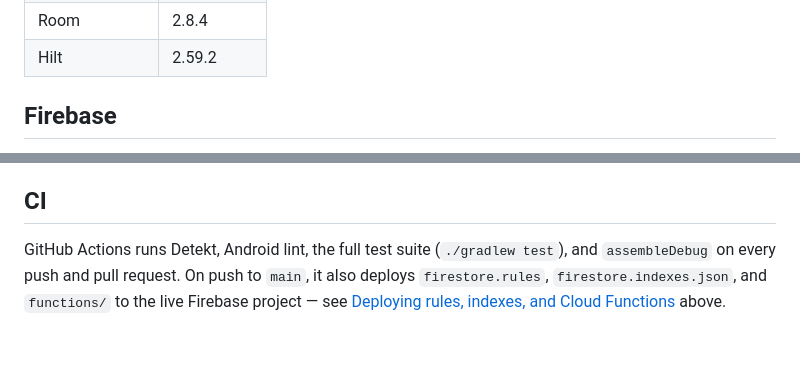
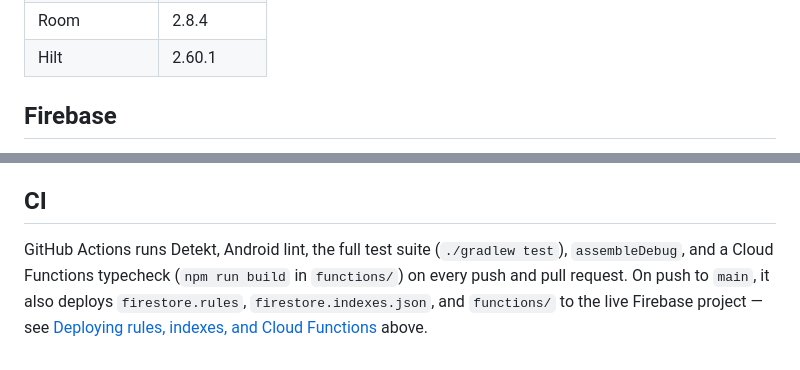
Before and after one commit to cerveda2/ChoreTracker, a Markdown page: README.md, 2 parts joined by grey strips. Rendered like a GitHub page.

```diff
--- a/README.md
+++ b/README.md
@@ -81,5 +81,5 @@ app
 | Room | 2.8.4 |
-| Hilt | 2.59.2 |
+| Hilt | 2.60.1 |
 
 ## Firebase
 
@@ -109,4 +109,4 @@ Manually deploying affects the real `choretracker-fb576` project this app runs a
 
 ## CI
 
-GitHub Actions runs Detekt, Android lint, the full test suite (`./gradlew test`), and `assembleDebug` on every push and pull request. On push to `main`, it also deploys `firestore.rules`, `firestore.indexes.json`, and `functions/` to the live Firebase project — see [Deploying rules, indexes, and Cloud Functions](#deploying-rules-indexes-and-cloud-functions) above.
+GitHub Actions runs Detekt, Android lint, the full test suite (`./gradlew test`), `assembleDebug`, and a Cloud Functions typecheck (`npm run build` in `functions/`) on every push and pull request. On push to `main`, it also deploys `firestore.rules`, `firestore.indexes.json`, and `functions/` to the live Firebase project — see [Deploying rules, indexes, and Cloud Functions](#deploying-rules-indexes-and-cloud-functions) above.
```
Also changed, not shown: other parts of README.md (+4 -4 lines).
